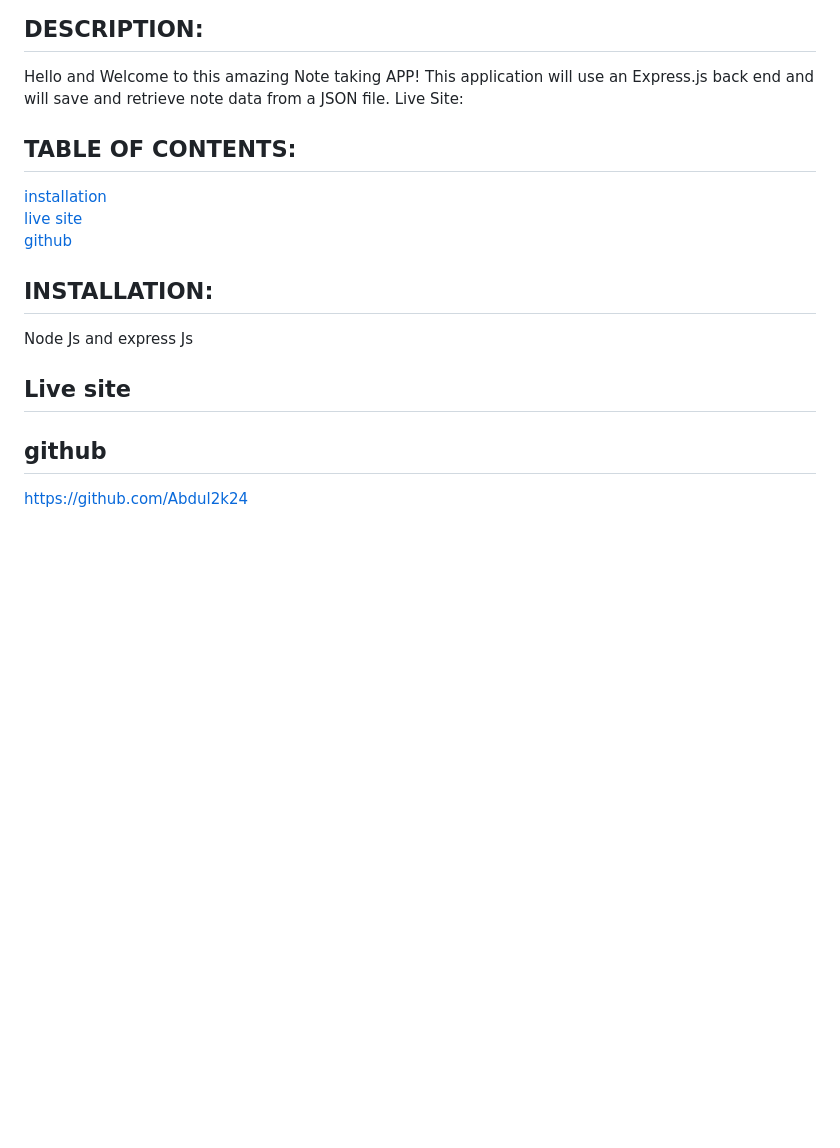
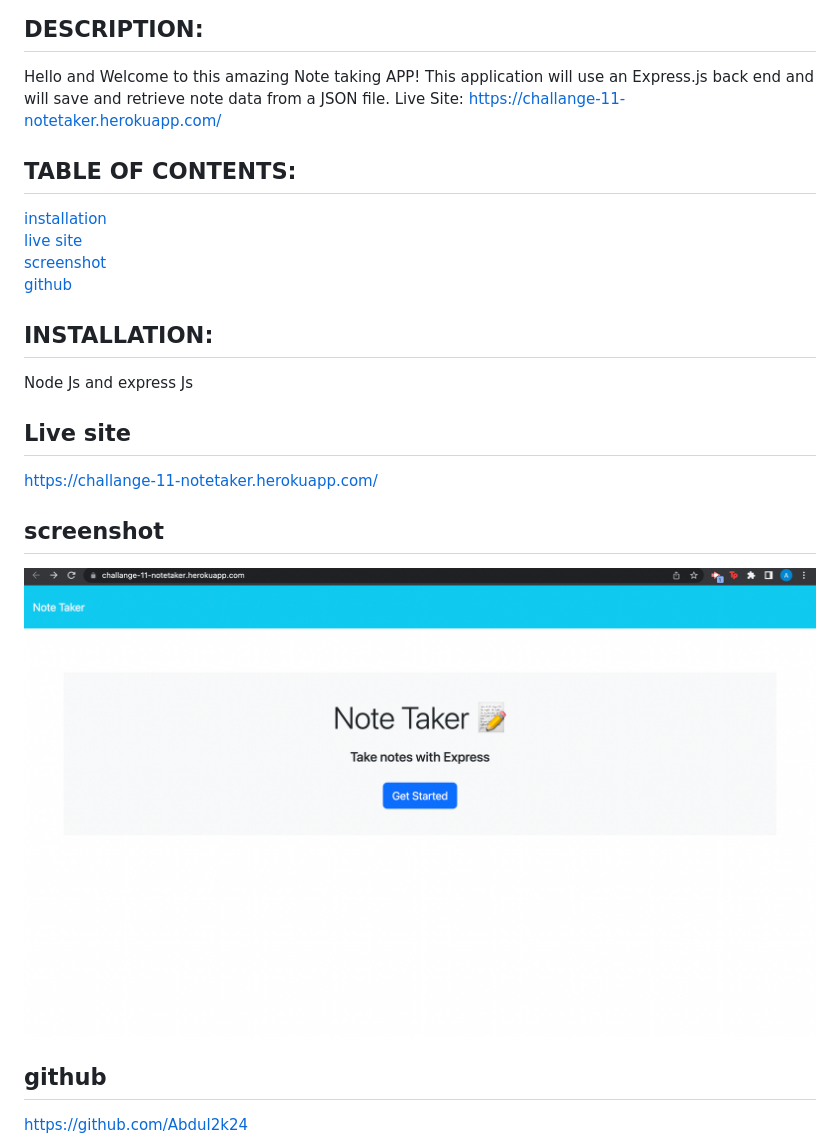
Before and after one commit to Abdul2k24/Note-Taker-App, a Markdown page: README.md, the part around the change. Rendered like a GitHub page; pictures changed too: public/assets/images/Screen Shot 2023-02-21 at 4.34.17 AM.png (added); blank space fills up the shorter version.

```diff
--- a/README.md
+++ b/README.md
@@ -5,11 +5,12 @@
 
 ## DESCRIPTION:
 Hello and Welcome to this amazing Note taking APP! This application will use an Express.js back end and will save and retrieve note data from a JSON file.
-Live Site:
+Live Site: https://challange-11-notetaker.herokuapp.com/
 ## TABLE OF CONTENTS:
 
 [installation](#installation) <br/>
 [live site](#Livesite)<br/>
+[screenshot](#screenshot)<br/>
 [github](#github)<br/>
 
 
@@ -19,6 +20,10 @@ Node Js and express Js
 
 
 ## Live site
+https://challange-11-notetaker.herokuapp.com/
+
+## screenshot
+![](./public/assets/images/Screen%20Shot%202023-02-21%20at%204.34.17%20AM.png)
 
 ## github
 https://github.com/Abdul2k24
```
